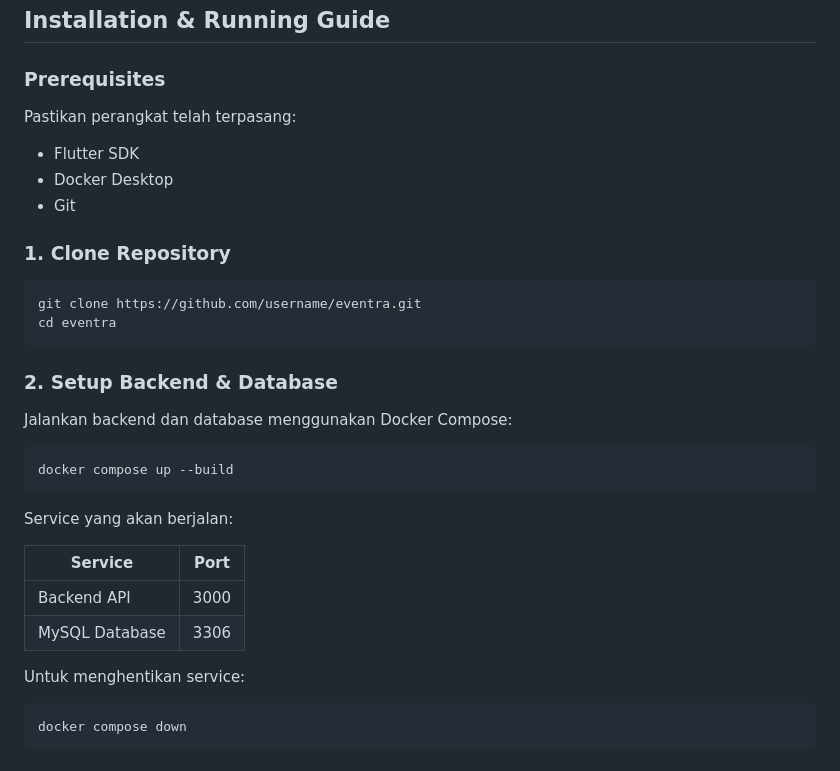
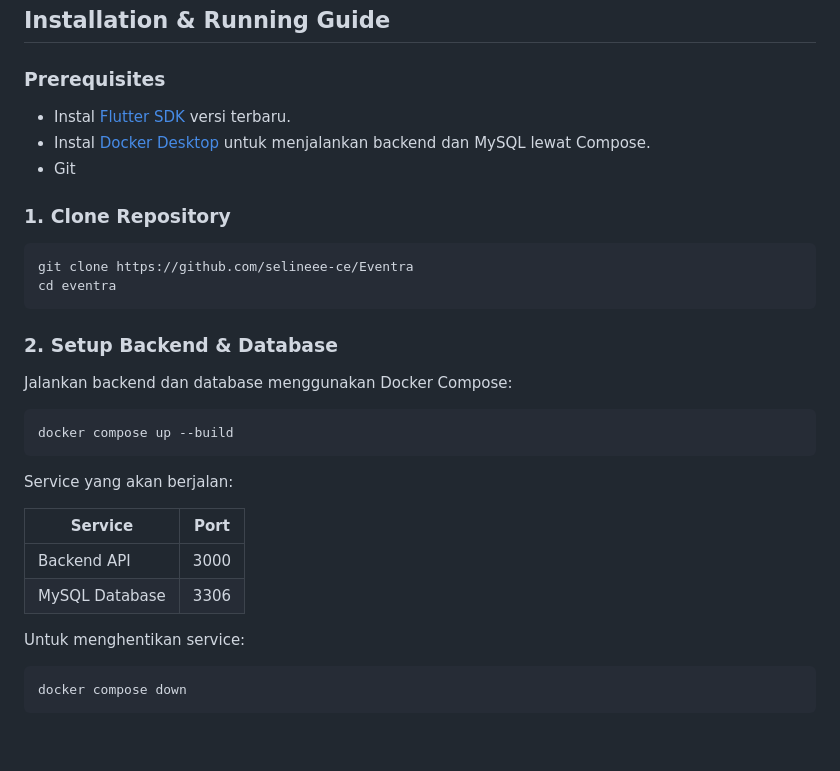
Before and after one commit to selineee-ce/Eventra, a Markdown page: README.md, the part around one of its changes. GitHub-like rendering; blank space fills up the shorter version.

Commit message:
Revise README for installation and repository details
Updated installation instructions and repository link in README.

````diff
--- a/README.md
+++ b/README.md
@@ -55,24 +55,20 @@ Project ini dikembangkan menggunakan metodologi **Agile Scrum** untuk mendukung
 ## Installation & Running Guide
 
 ### Prerequisites
-
-Pastikan perangkat telah terpasang:
-
-* Flutter SDK
-* Docker Desktop
+* Instal [Flutter SDK](https://docs.flutter.dev/get-started/install) versi terbaru.
+* Instal [Docker Desktop](https://www.docker.com/products/docker-desktop/) untuk menjalankan backend dan MySQL lewat Compose.
 * Git
 
 ### 1. Clone Repository
 
 ```bash
-git clone https://github.com/username/eventra.git
+git clone https://github.com/selineee-ce/Eventra
 cd eventra
 ```
 
 ### 2. Setup Backend & Database
 
 Jalankan backend dan database menggunakan Docker Compose:
-
 ```bash
 docker compose up --build
 ```
@@ -85,7 +81,6 @@ Service yang akan berjalan:
 | MySQL Database | 3306 |
 
 Untuk menghentikan service:
-
 ```bash
 docker compose down
 ```
````
Also changed, not shown: other parts of README.md (+2 -3 lines).
